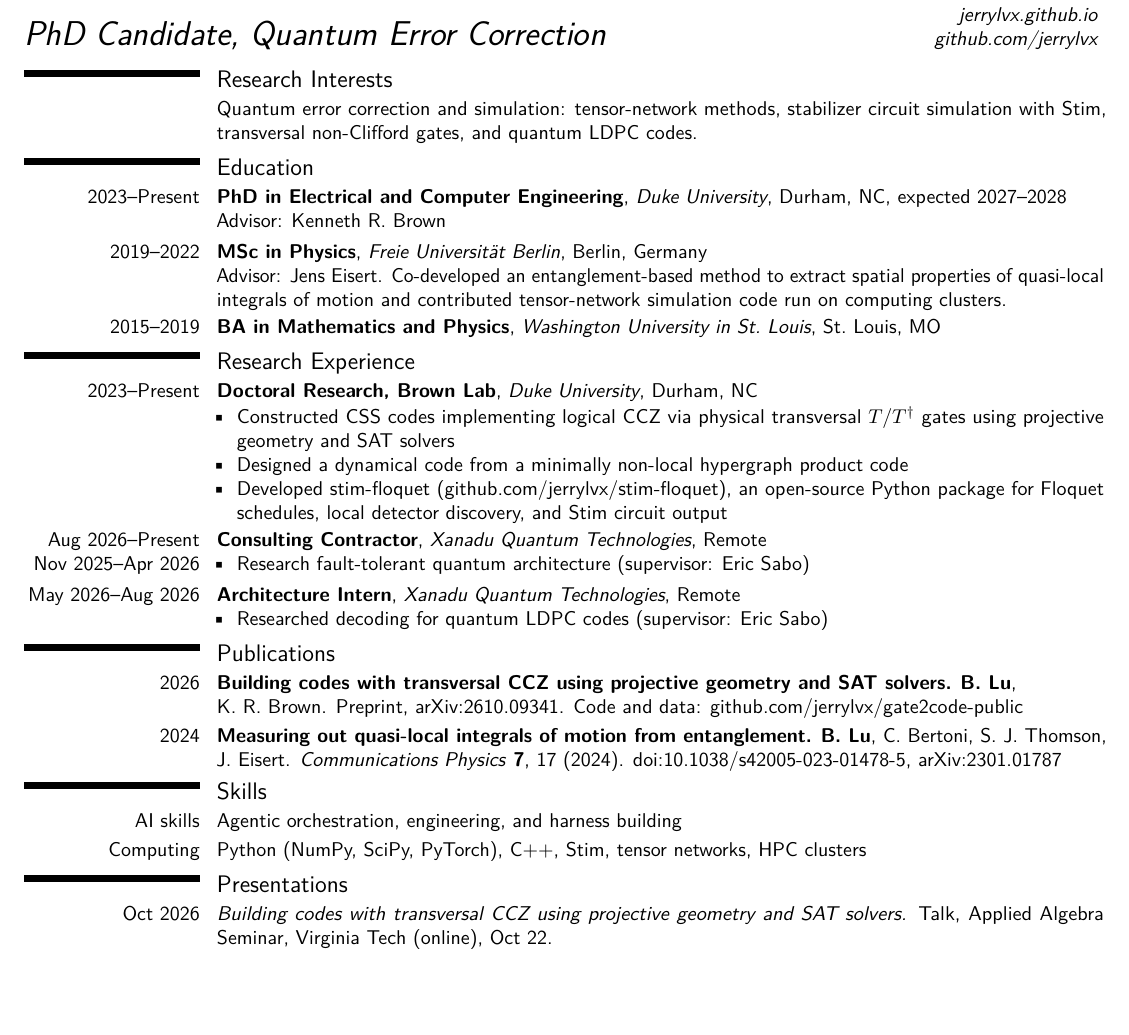
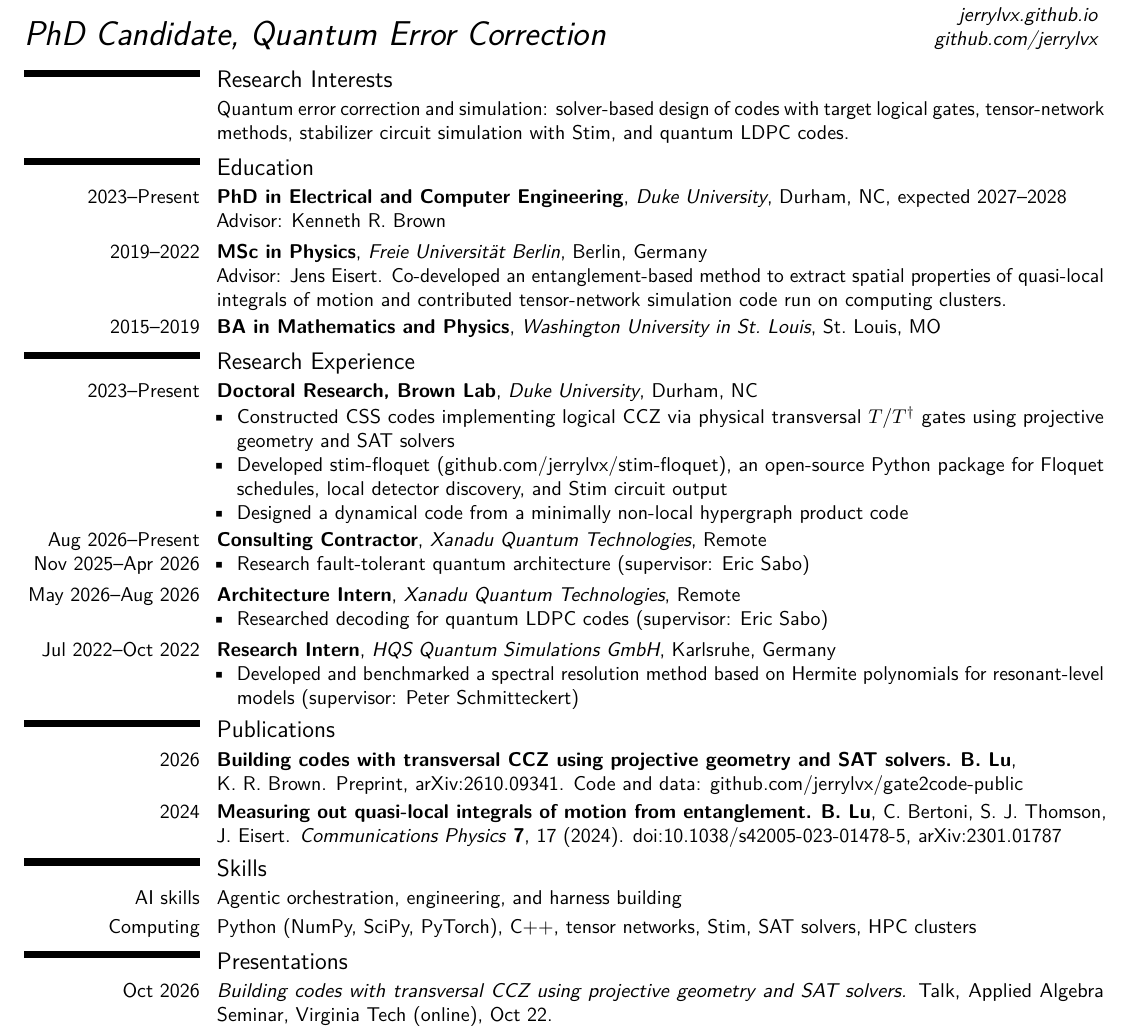
Before and after one commit to jerrylvx/jerrylvx.github.io, a LaTeX CV (cv/cv-nvidia.tex): part of the page, cut so that both start at the same text, the shorter picture padded with empty space. Compiled offline with pdfLaTeX.

Commit message:
Retarget QuEra and NVIDIA CV variants
QuEra: move stim-floquet up, add PyTorch, SAT solvers and agent tool names.
NVIDIA: simulation-focused interests line, HQS internship, computing line.

Co-Authored-By: Claude Sonnet 5.5 <noreply@anthropic.com>

```diff
--- a/cv/cv-nvidia.tex
+++ b/cv/cv-nvidia.tex
@@ -55,7 +55,7 @@
 \vspace{-2.2em}
 
 \section{Research Interests}
-\cvitem{}{Quantum error correction and simulation: tensor-network methods, stabilizer circuit simulation with Stim, transversal non-Clifford gates, and quantum LDPC codes.}
+\cvitem{}{Quantum error correction and simulation: solver-based design of codes with target logical gates, tensor-network methods, stabilizer circuit simulation with Stim, and quantum LDPC codes.}
 
 \section{Education}
 \cventry{2023--Present}{PhD in Electrical and Computer Engineering}{Duke University}{Durham, NC}{expected 2027--2028}{\normalsize Advisor: Kenneth R. Brown}
@@ -66,8 +66,8 @@
 \cventry{2023--Present}{Doctoral Research, Brown Lab}{Duke University}{Durham, NC}{}{\normalsize
 \begin{itemize}
 \item Constructed CSS codes implementing logical CCZ via physical transversal $T/T^\dagger$ gates using projective geometry and SAT solvers
+\item Developed stim-floquet (\href{https://github.com/jerrylvx/stim-floquet}{github.com/jerrylvx/stim-floquet}), an open-source Python package for Floquet schedules, local detector discovery, and Stim circuit output
 \item Designed a dynamical code from a minimally non-local hypergraph product code
-\item Developed stim-floquet (\href{https://github.com/jerrylvx/stim-floquet}{github.com/jerrylvx/stim-floquet}), an open-source Python package for Floquet schedules, local detector discovery, and Stim circuit output
 \end{itemize}}
 \cventry{\parbox[t]{\hintscolumnwidth}{\raggedleft Aug 2026--Present\\Nov 2025--Apr 2026}}{Consulting Contractor}{Xanadu Quantum Technologies}{Remote}{}{\normalsize
 \begin{itemize}
@@ -77,6 +77,10 @@
 \begin{itemize}
 \item Researched decoding for quantum LDPC codes (supervisor: Eric Sabo)
 \end{itemize}}
+\cventry{Jul 2022--Oct 2022}{Research Intern}{HQS Quantum Simulations GmbH}{Karlsruhe, Germany}{}{\normalsize
+\begin{itemize}
+\item Developed and benchmarked a spectral resolution method based on Hermite polynomials for resonant-level models (supervisor: Peter Schmitteckert)
+\end{itemize}}
 
 \section{Publications}
 \cvitem{2026}{\begin{minipage}[t]{\linewidth}\raggedright\textbf{Building codes with transversal CCZ using projective geometry and SAT solvers.} \textbf{B.~Lu}, K.~R.~Brown. Preprint, \href{https://arxiv.org/abs/2610.09341}{arXiv:2610.09341}. Code and data: \href{https://github.com/jerrylvx/gate2code-public}{github.com/jerrylvx/gate2code-public}\end{minipage}}
@@ -84,7 +88,7 @@
 
 \section{Skills}
 \cvitem{AI skills}{Agentic orchestration, engineering, and harness building}
-\cvitem{Computing}{Python (NumPy, SciPy, PyTorch), C++, Stim, tensor networks, HPC clusters}
+\cvitem{Computing}{Python (NumPy, SciPy, PyTorch), C++, tensor networks, Stim, SAT solvers, HPC clusters}
 
 \section{Presentations}
 \cvitem{Oct 2026}{\emph{Building codes with transversal CCZ using projective geometry and SAT solvers.} Talk, \href{https://seminar.math.vt.edu/applied_algebra/index.html}{Applied Algebra Seminar}, Virginia Tech (online), Oct 22.}
```
Also changed, not shown: cv/cv-qec.tex (+3 -3 lines).
